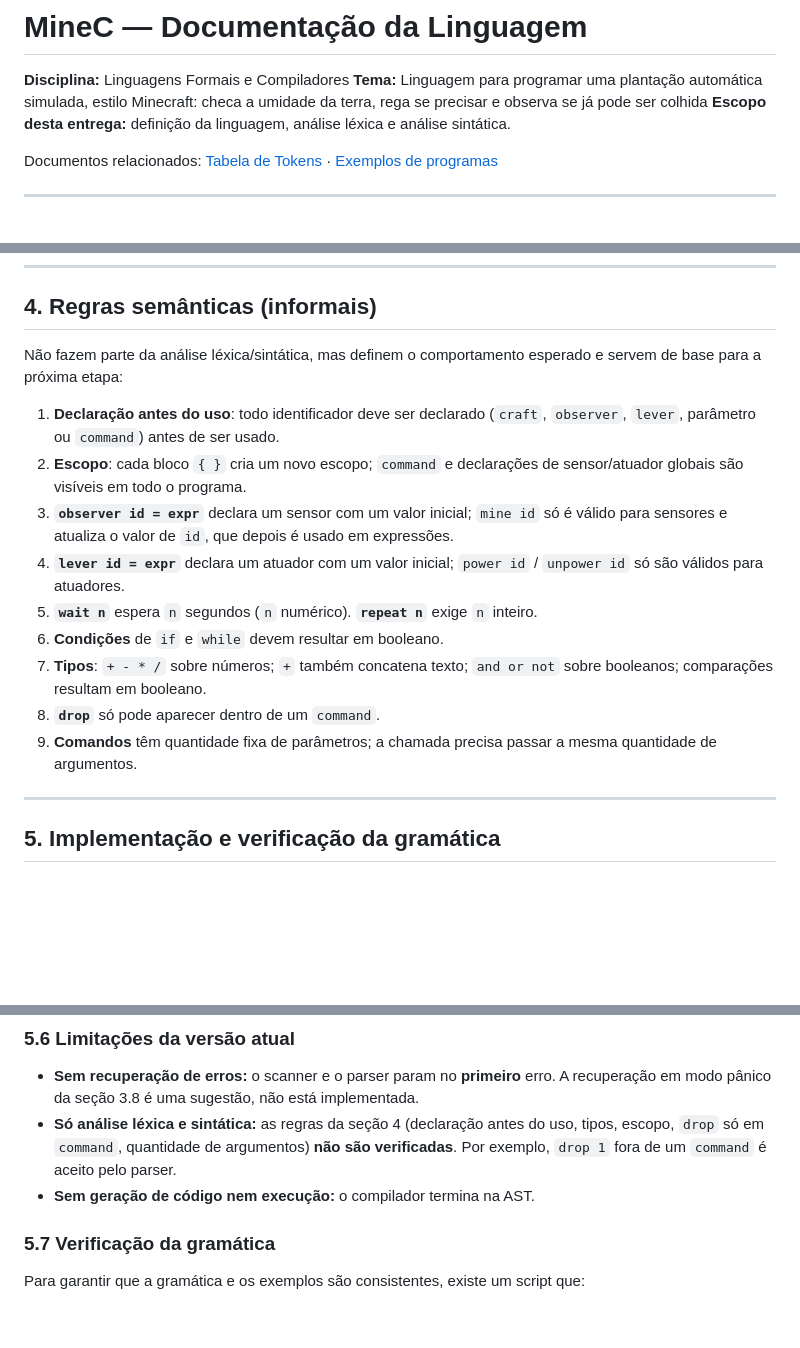
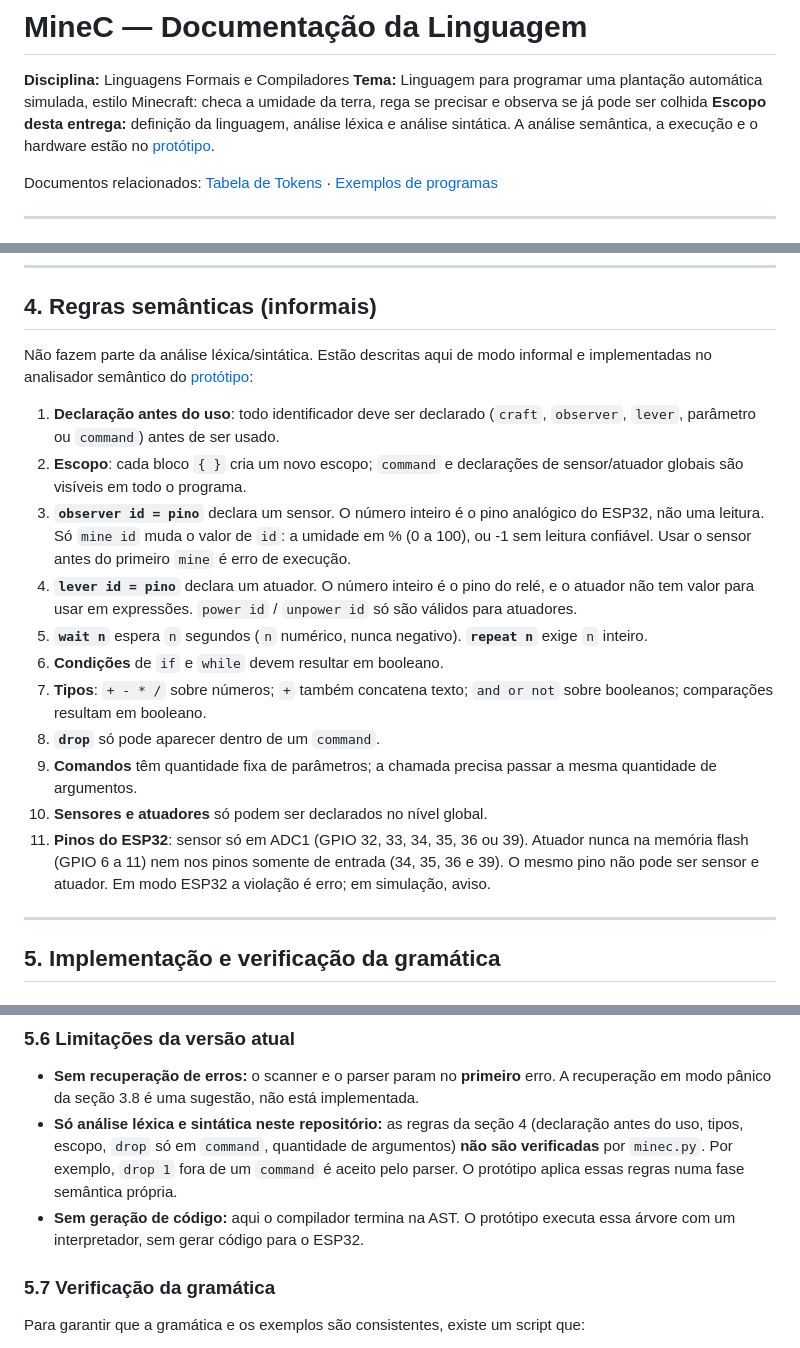
Before and after one commit to BernardoMGG/compiladores_fazenda, a Markdown page: docs/documentacao.md, 3 parts joined by grey strips. Rendered like a GitHub page; blank space fills up the shorter version.

```diff
--- a/docs/documentacao.md
+++ b/docs/documentacao.md
@@ -2,7 +2,7 @@
 
 **Disciplina:** Linguagens Formais e Compiladores
 **Tema:** Linguagem para programar uma plantação automática simulada, estilo Minecraft: checa a umidade da terra, rega se precisar e observa se já pode ser colhida
-**Escopo desta entrega:** definição da linguagem, análise léxica e análise sintática.
+**Escopo desta entrega:** definição da linguagem, análise léxica e análise sintática. A análise semântica, a execução e o hardware estão no [protótipo](https://github.com/gl-dias/minec-irrigacao).
 
 Documentos relacionados: [Tabela de Tokens](tabela-de-tokens.md) · [Exemplos de programas](../exemplos/)
 
@@ -383,17 +383,19 @@ O parser reporta a linha e o token que causou a falha. Exemplos:
 
 ## 4. Regras semânticas (informais)
 
-Não fazem parte da análise léxica/sintática, mas definem o comportamento esperado e servem de base para a próxima etapa:
+Não fazem parte da análise léxica/sintática. Estão descritas aqui de modo informal e implementadas no analisador semântico do [protótipo](https://github.com/gl-dias/minec-irrigacao/blob/main/servidor/compilador.py):
 
 1. **Declaração antes do uso**: todo identificador deve ser declarado (`craft`, `observer`, `lever`, parâmetro ou `command`) antes de ser usado.
 2. **Escopo**: cada bloco `{ }` cria um novo escopo; `command` e declarações de sensor/atuador globais são visíveis em todo o programa.
-3. **`observer id = expr`** declara um sensor com um valor inicial; `mine id` só é válido para sensores e atualiza o valor de `id`, que depois é usado em expressões.
-4. **`lever id = expr`** declara um atuador com um valor inicial; `power id` / `unpower id` só são válidos para atuadores.
-5. **`wait n`** espera `n` segundos (`n` numérico). **`repeat n`** exige `n` inteiro.
+3. **`observer id = pino`** declara um sensor. O número inteiro é o pino analógico do ESP32, não uma leitura. Só `mine id` muda o valor de `id`: a umidade em % (0 a 100), ou -1 sem leitura confiável. Usar o sensor antes do primeiro `mine` é erro de execução.
+4. **`lever id = pino`** declara um atuador. O número inteiro é o pino do relé, e o atuador não tem valor para usar em expressões. `power id` / `unpower id` só são válidos para atuadores.
+5. **`wait n`** espera `n` segundos (`n` numérico, nunca negativo). **`repeat n`** exige `n` inteiro.
 6. **Condições** de `if` e `while` devem resultar em booleano.
 7. **Tipos**: `+ - * /` sobre números; `+` também concatena texto; `and or not` sobre booleanos; comparações resultam em booleano.
 8. **`drop`** só pode aparecer dentro de um `command`.
 9. **Comandos** têm quantidade fixa de parâmetros; a chamada precisa passar a mesma quantidade de argumentos.
+10. **Sensores e atuadores** só podem ser declarados no nível global.
+11. **Pinos do ESP32**: sensor só em ADC1 (GPIO 32, 33, 34, 35, 36 ou 39). Atuador nunca na memória flash (GPIO 6 a 11) nem nos pinos somente de entrada (34, 35, 36 e 39). O mesmo pino não pode ser sensor e atuador. Em modo ESP32 a violação é erro; em simulação, aviso.
 
 ---
 
@@ -491,8 +493,8 @@ As mensagens sugeridas nas seções 2.7 e 3.8 indicam o tipo de erro. As mensage
 ### 5.6 Limitações da versão atual
 
 - **Sem recuperação de erros:** o scanner e o parser param no **primeiro** erro. A recuperação em modo pânico da seção 3.8 é uma sugestão, não está implementada.
-- **Só análise léxica e sintática:** as regras da seção 4 (declaração antes do uso, tipos, escopo, `drop` só em `command`, quantidade de argumentos) **não são verificadas**. Por exemplo, `drop 1` fora de um `command` é aceito pelo parser.
-- **Sem geração de código nem execução:** o compilador termina na AST.
+- **Só análise léxica e sintática neste repositório:** as regras da seção 4 (declaração antes do uso, tipos, escopo, `drop` só em `command`, quantidade de argumentos) **não são verificadas** por `minec.py`. Por exemplo, `drop 1` fora de um `command` é aceito pelo parser. O protótipo aplica essas regras numa fase semântica própria.
+- **Sem geração de código:** aqui o compilador termina na AST. O protótipo executa essa árvore com um interpretador, sem gerar código para o ESP32.
 
 ### 5.7 Verificação da gramática
 
```
Also changed, not shown: other parts of docs/documentacao.md (+4 -4 lines), README.md (+9 -5 lines), docs/tabela-de-tokens.md (+3 -3 lines).
